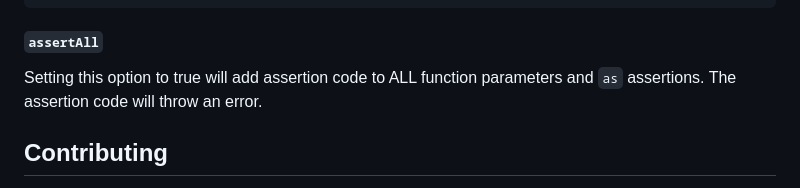
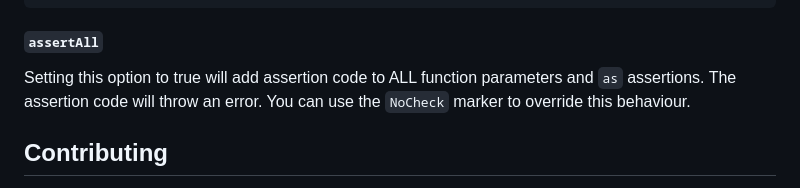
Before and after one commit to GoogleFeud/ts-runtime-checks, a Markdown page: README.md, the part around the change. Drawn GitHub-style.

```diff
--- a/README.md
+++ b/README.md
@@ -677,7 +677,7 @@ Using the configuration above, all types in your project will be turned into JSO
 
 #### `assertAll`
 
-Setting this option to true will add assertion code to ALL function parameters and `as` assertions. The assertion code will throw an error.
+Setting this option to true will add assertion code to ALL function parameters and `as` assertions. The assertion code will throw an error. You can use the `NoCheck` marker to override this behaviour.
 
 ## Contributing
 
```
